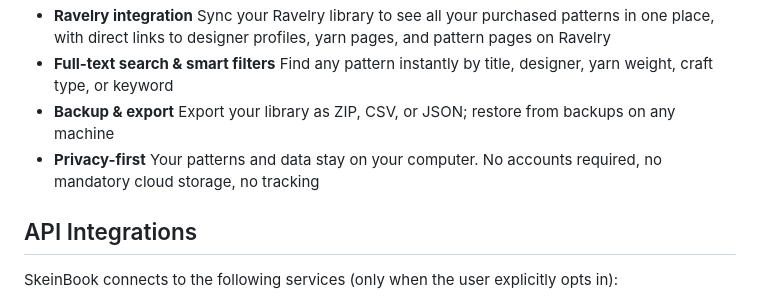
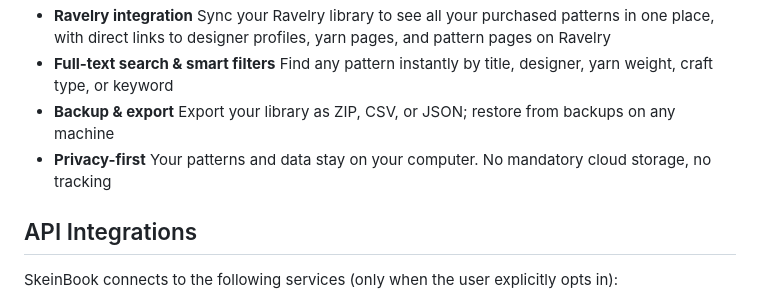
Before and after one commit to timothyaskew/skeinbook-site, a Markdown page: README.md, the part around the change. Drawn GitHub-style.

Commit message:
Fix README: remove "No accounts required" (beta key system now exists)

```diff
--- a/README.md
+++ b/README.md
@@ -15,7 +15,7 @@ SkeinBook is a native desktop application that helps fiber artists organize, sea
 - **Ravelry integration**  Sync your Ravelry library to see all your purchased patterns in one place, with direct links to designer profiles, yarn pages, and pattern pages on Ravelry
 - **Full-text search & smart filters**  Find any pattern instantly by title, designer, yarn weight, craft type, or keyword
 - **Backup & export**  Export your library as ZIP, CSV, or JSON; restore from backups on any machine
-- **Privacy-first**  Your patterns and data stay on your computer. No accounts required, no mandatory cloud storage, no tracking
+- **Privacy-first**  Your patterns and data stay on your computer. No mandatory cloud storage, no tracking
 
 ## API Integrations
 
```
